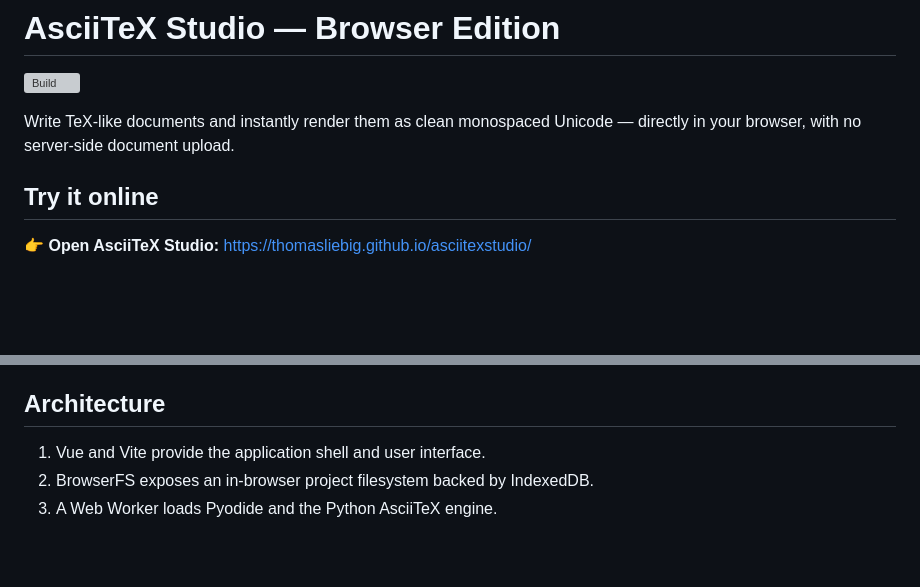
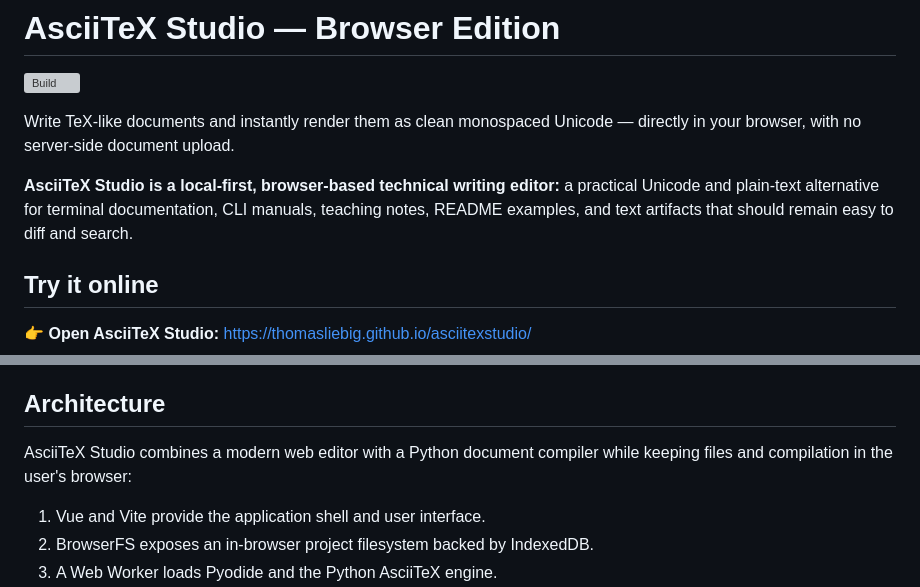
Before and after one commit to thomasliebig/asciitexstudio, a Markdown page: README.md, 2 parts joined by grey strips. GitHub-like rendering; blank space fills up the shorter version; grey boxes are pictures that could not be loaded.

Commit message:
docs: improve README discoverability and onboarding

```diff
--- a/README.md
+++ b/README.md
@@ -3,6 +3,8 @@
 [![Build](https://github.com/thomasliebig/asciitexstudio/actions/workflows/pages.yml/badge.svg)](https://github.com/thomasliebig/asciitexstudio/actions/workflows/pages.yml)
 
 Write TeX-like documents and instantly render them as clean monospaced Unicode — directly in your browser, with no server-side document upload.
+
+**AsciiTeX Studio is a local-first, browser-based technical writing editor:** a practical Unicode and plain-text alternative for terminal documentation, CLI manuals, teaching notes, README examples, and text artifacts that should remain easy to diff and search.
 
 ## Try it online
 
@@ -55,6 +57,8 @@ AsciiTeX Studio feels a bit like a tiny, Unicode-native Overleaf: file browser o
 
 ## Architecture
 
+AsciiTeX Studio combines a modern web editor with a Python document compiler while keeping files and compilation in the user's browser:
+
 1. Vue and Vite provide the application shell and user interface.
 2. BrowserFS exposes an in-browser project filesystem backed by IndexedDB.
 3. A Web Worker loads Pyodide and the Python AsciiTeX engine.
```
